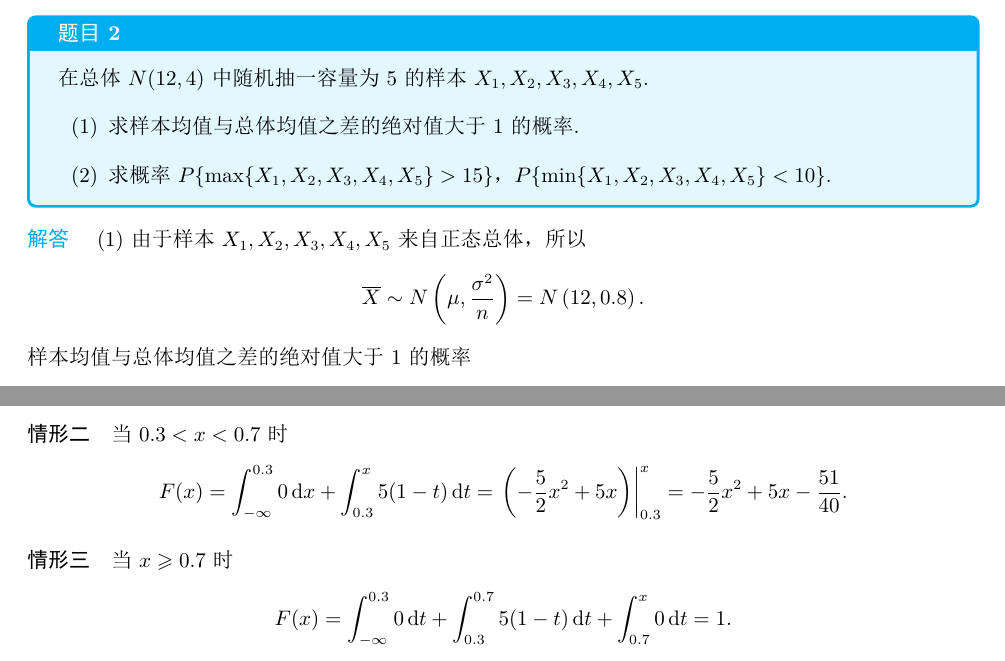
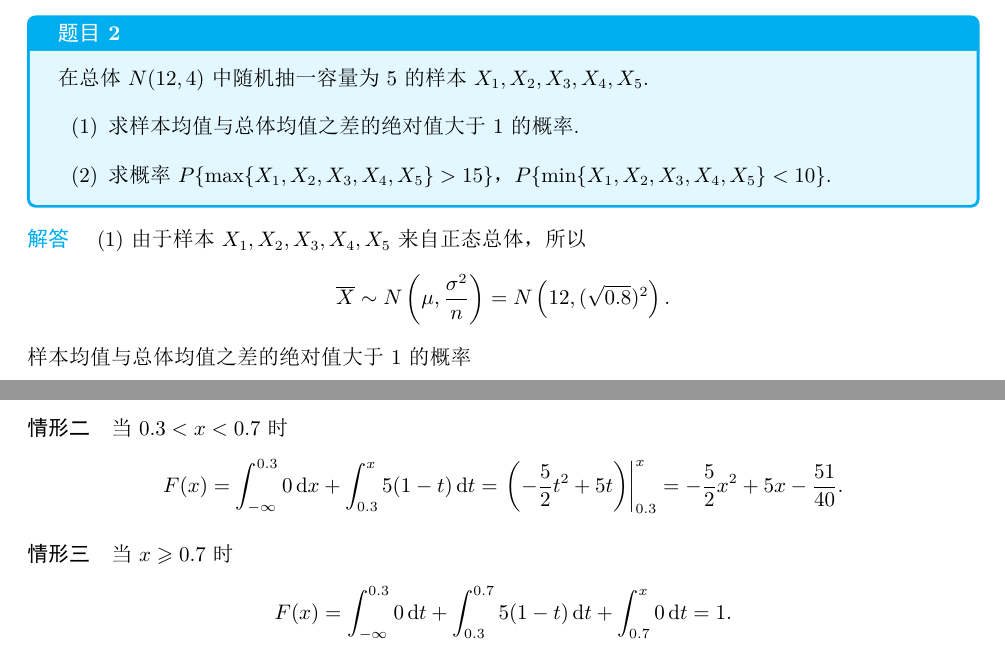
Before and after one commit to AtenzaMrYang/Probability_and_Statistics, a LaTeX document (概率论与数理统计.tex, which reads chap/第6章样本及抽样分布.tex, exam/概率论与数理统计期中考试.tex): two parts of pages 26 and 45 of 48, joined at a grey line, cut so that both start at the same text. The pictures show the PDF file 概率论与数理统计.pdf that the author committed with the source.

Commit message:
修改了期中考试题目14中哑变量命名不规范的问题，还有其他章节的细节修复

```diff
--- a/chap/第6章样本及抽样分布.tex
+++ b/chap/第6章样本及抽样分布.tex
@@ -32,7 +32,7 @@
 \begin{solution}
     (1) 由于样本 $X_1, X_2, X_3, X_4, X_5$ 来自正态总体，所以
     $$
-        \overline{X} \sim N\left(\mu, \frac{\sigma^2}{n}\right) = N\left(12, 0.8\right).
+        \overline{X} \sim N\left(\mu, \frac{\sigma^2}{n}\right) = N\left(12, (\sqrt{0.8})^2\right).
     $$
     样本均值与总体均值之差的绝对值大于 1 的概率
     $$
--- a/exam/概率论与数理统计期中考试.tex
+++ b/exam/概率论与数理统计期中考试.tex
@@ -432,7 +432,7 @@
     \paragraph{情形二} 当 $0.3<x<0.7$ 时
     $$
         F(x) = \int_{-\infty}^{0.3} 0\,\mathrm{d}x + \int_{0.3}^x 5(1-t)\,\mathrm{d}t
-        = \left.\left(-\frac{5}{2}x^2 + 5x\right)\right|_{0.3}^{x}
+        = \left.\left(-\frac{5}{2}t^2 + 5t\right)\right|_{0.3}^{x}
         = -\frac{5}{2}x^2 + 5x - \frac{51}{40}.
     $$
     \paragraph{情形三} 当 $x \geqslant 0.7$ 时
```
Also changed, not shown: chap/第4章随机变量的数字特征.tex (+1 -1 lines), 概率论与数理统计.pdf.
